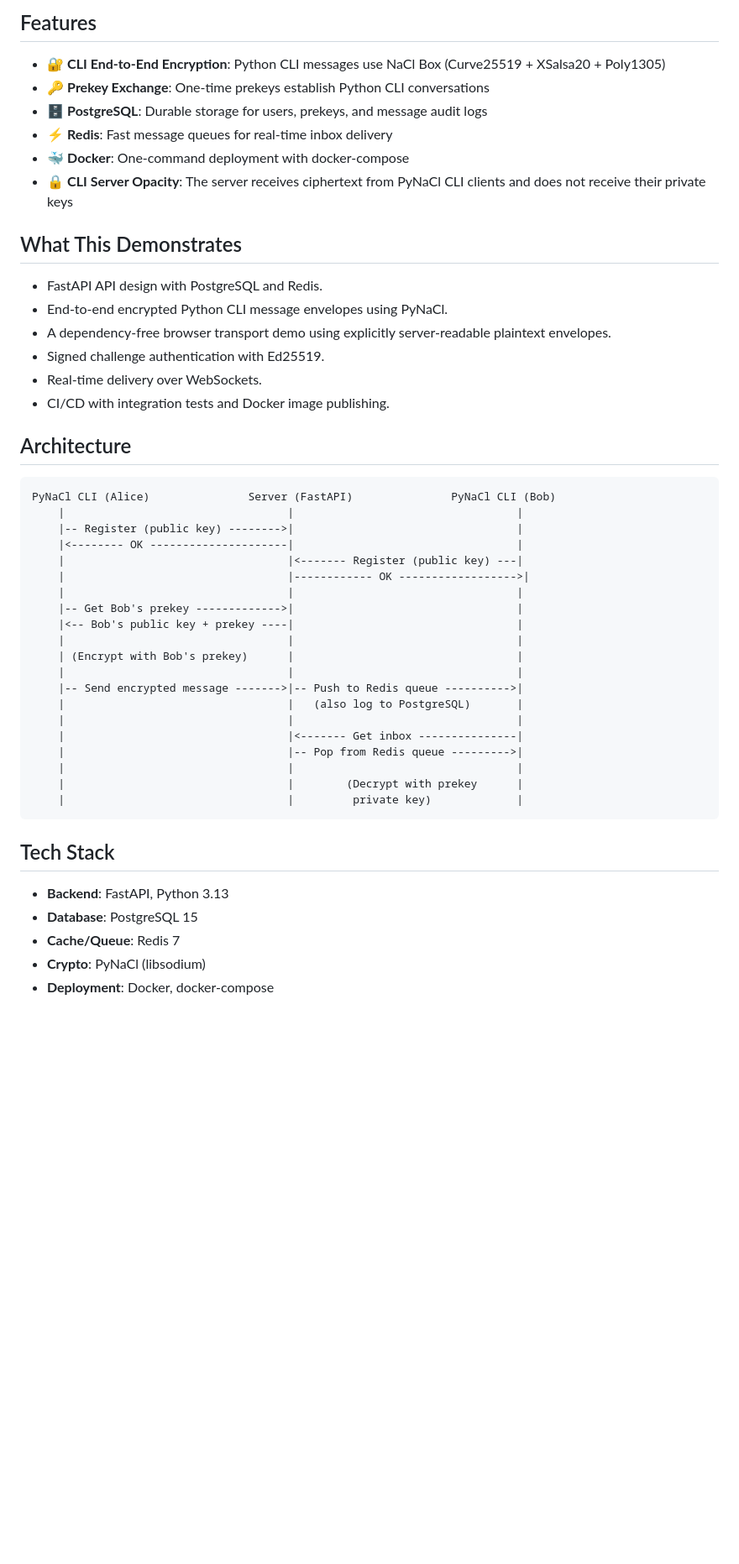
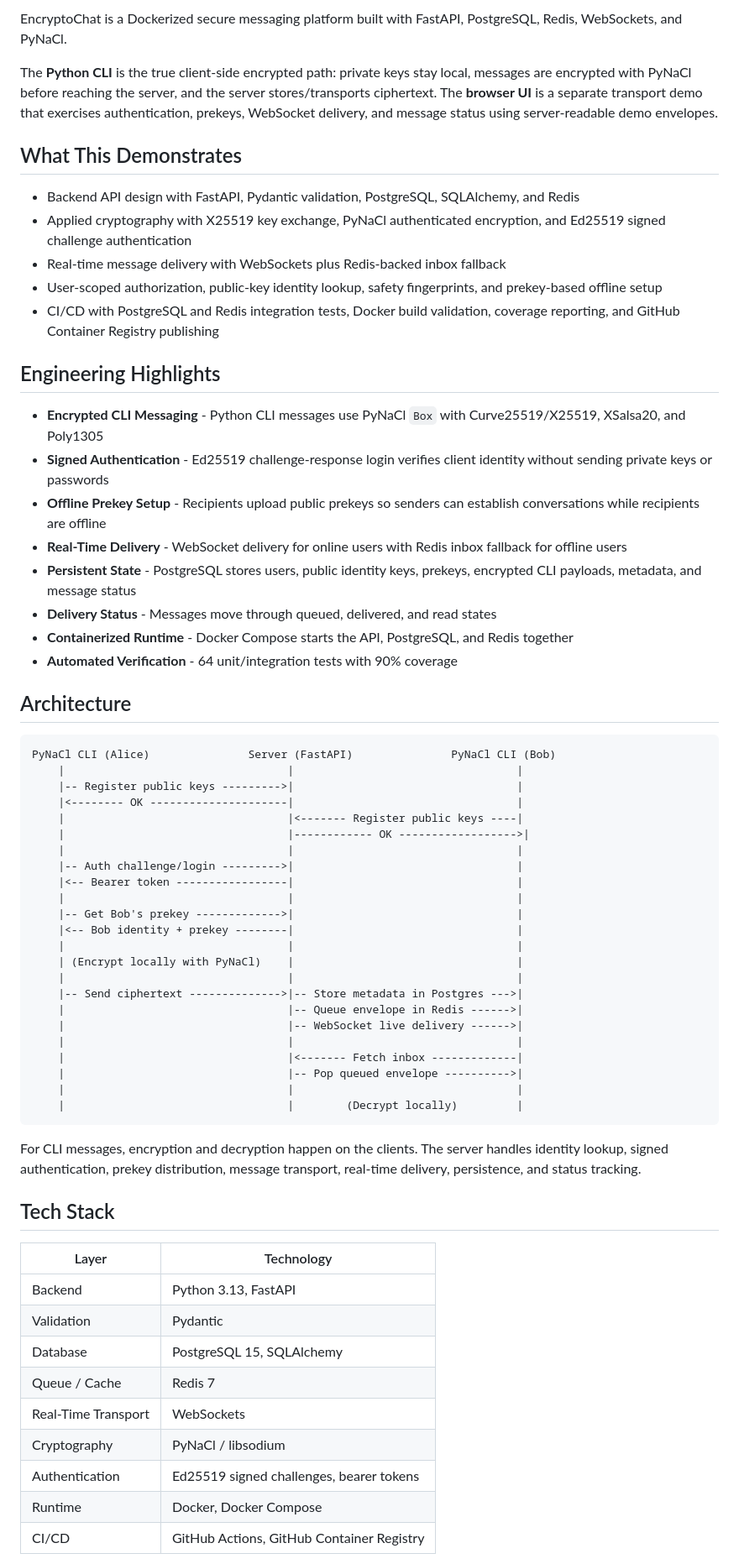
Before and after one commit to chrisokor/EncryptoChat, a Markdown page: README.md, the part around one of its changes. Shown at 84% size. Rendered like a GitHub page; blank space fills up the shorter version.

````diff
--- a/README.md
+++ b/README.md
@@ -4,52 +4,68 @@ A messaging capstone built with FastAPI, PostgreSQL, Redis, WebSockets, and NaCl
 
-## Features
+EncryptoChat is a Dockerized secure messaging platform built with FastAPI, PostgreSQL, Redis, WebSockets, and PyNaCl.
 
-- 🔐 **CLI End-to-End Encryption**: Python CLI messages use NaCl Box (Curve25519 + XSalsa20 + Poly1305)
-- 🔑 **Prekey Exchange**: One-time prekeys establish Python CLI conversations
-- 🗄️ **PostgreSQL**: Durable storage for users, prekeys, and message audit logs
-- ⚡ **Redis**: Fast message queues for real-time inbox delivery
-- 🐳 **Docker**: One-command deployment with docker-compose
-- 🔒 **CLI Server Opacity**: The server receives ciphertext from PyNaCl CLI clients and does not receive their private keys
+The **Python CLI** is the true client-side encrypted path: private keys stay local, messages are encrypted with PyNaCl before reaching the server, and the server stores/transports ciphertext. The **browser UI** is a separate transport demo that exercises authentication, prekeys, WebSocket delivery, and message status using server-readable demo envelopes.
 
 ## What This Demonstrates
 
-- FastAPI API design with PostgreSQL and Redis.
-- End-to-end encrypted Python CLI message envelopes using PyNaCl.
-- A dependency-free browser transport demo using explicitly server-readable plaintext envelopes.
-- Signed challenge authentication with Ed25519.
-- Real-time delivery over WebSockets.
-- CI/CD with integration tests and Docker image publishing.
+- Backend API design with FastAPI, Pydantic validation, PostgreSQL, SQLAlchemy, and Redis
+- Applied cryptography with X25519 key exchange, PyNaCl authenticated encryption, and Ed25519 signed challenge authentication
+- Real-time message delivery with WebSockets plus Redis-backed inbox fallback
+- User-scoped authorization, public-key identity lookup, safety fingerprints, and prekey-based offline setup
+- CI/CD with PostgreSQL and Redis integration tests, Docker build validation, coverage reporting, and GitHub Container Registry publishing
+
+## Engineering Highlights
+
+- **Encrypted CLI Messaging** - Python CLI messages use PyNaCl `Box` with Curve25519/X25519, XSalsa20, and Poly1305
+- **Signed Authentication** - Ed25519 challenge-response login verifies client identity without sending private keys or passwords
+- **Offline Prekey Setup** - Recipients upload public prekeys so senders can establish conversations while recipients are offline
+- **Real-Time Delivery** - WebSocket delivery for online users with Redis inbox fallback for offline users
+- **Persistent State** - PostgreSQL stores users, public identity keys, prekeys, encrypted CLI payloads, metadata, and message status
+- **Delivery Status** - Messages move through queued, delivered, and read states
+- **Containerized Runtime** - Docker Compose starts the API, PostgreSQL, and Redis together
+- **Automated Verification** - 64 unit/integration tests with 90% coverage
 
 ## Architecture
 
-```
+```text
 PyNaCl CLI (Alice)               Server (FastAPI)               PyNaCl CLI (Bob)
     |                                  |                                  |
-    |-- Register (public key) -------->|                                  |
+    |-- Register public keys --------->|                                  |
     |<-------- OK ---------------------|                                  |
-    |                                  |<------- Register (public key) ---|
+    |                                  |<------- Register public keys ----|
     |                                  |------------ OK ------------------>|
     |                                  |                                  |
+    |-- Auth challenge/login --------->|                                  |
+    |<-- Bearer token -----------------|                                  |
+    |                                  |                                  |
     |-- Get Bob's prekey ------------->|                                  |
-    |<-- Bob's public key + prekey ----|                                  |
+    |<-- Bob identity + prekey --------|                                  |
     |                                  |                                  |
-    | (Encrypt with Bob's prekey)      |                                  |
+    | (Encrypt locally with PyNaCl)    |                                  |
     |                                  |                                  |
-    |-- Send encrypted message ------->|-- Push to Redis queue ---------->|
-    |                                  |   (also log to PostgreSQL)       |
+    |-- Send ciphertext -------------->|-- Store metadata in Postgres --->|
+    |                                  |-- Queue envelope in Redis ------>|
+    |                                  |-- WebSocket live delivery ------>|
     |                                  |                                  |
-    |                                  |<------- Get inbox ---------------|
-    |                                  |-- Pop from Redis queue --------->|
+    |                                  |<------- Fetch inbox -------------|
+    |                                  |-- Pop queued envelope ---------->|
     |                                  |                                  |
-    |                                  |        (Decrypt with prekey      |
-    |                                  |         private key)             |
+    |                                  |        (Decrypt locally)         |
 ```
+
+For CLI messages, encryption and decryption happen on the clients. The server handles identity lookup, signed authentication, prekey distribution, message transport, real-time delivery, persistence, and status tracking.
 
 ## Tech Stack
 
-- **Backend**: FastAPI, Python 3.13
-- **Database**: PostgreSQL 15
-- **Cache/Queue**: Redis 7
-- **Crypto**: PyNaCl (libsodium)
-- **Deployment**: Docker, docker-compose
+| Layer | Technology |
+| --- | --- |
+| Backend | Python 3.13, FastAPI |
+| Validation | Pydantic |
+| Database | PostgreSQL 15, SQLAlchemy |
+| Queue / Cache | Redis 7 |
+| Real-Time Transport | WebSockets |
+| Cryptography | PyNaCl / libsodium |
+| Authentication | Ed25519 signed challenges, bearer tokens |
+| Runtime | Docker, Docker Compose |
+| CI/CD | GitHub Actions, GitHub Container Registry |
 
````
Also changed, not shown: other parts of README.md (+236 -179 lines).
